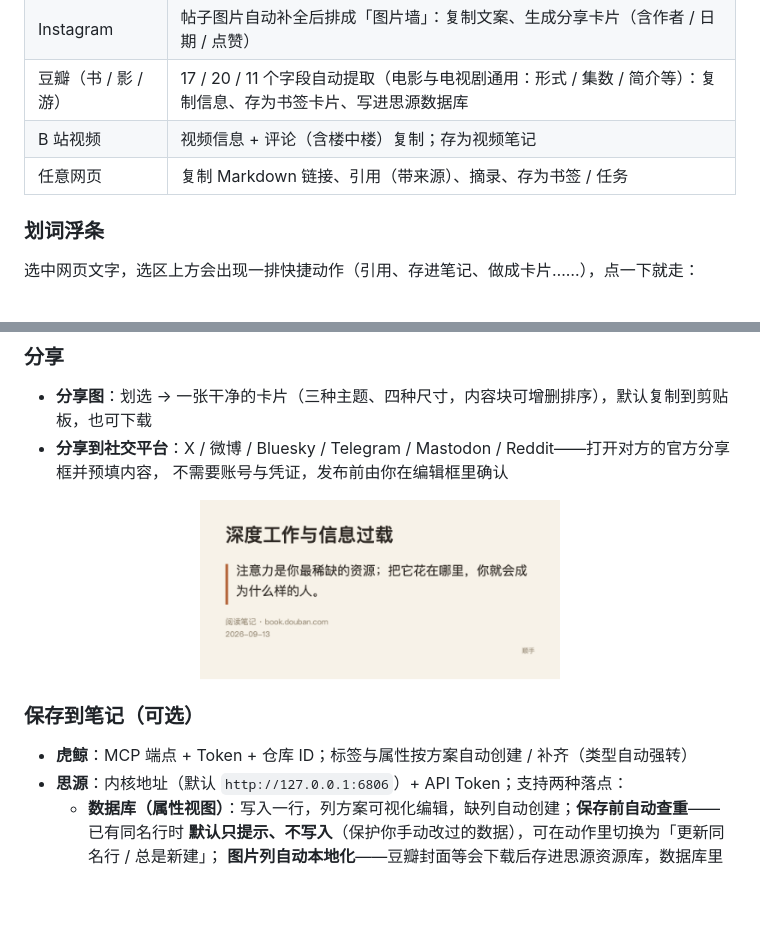
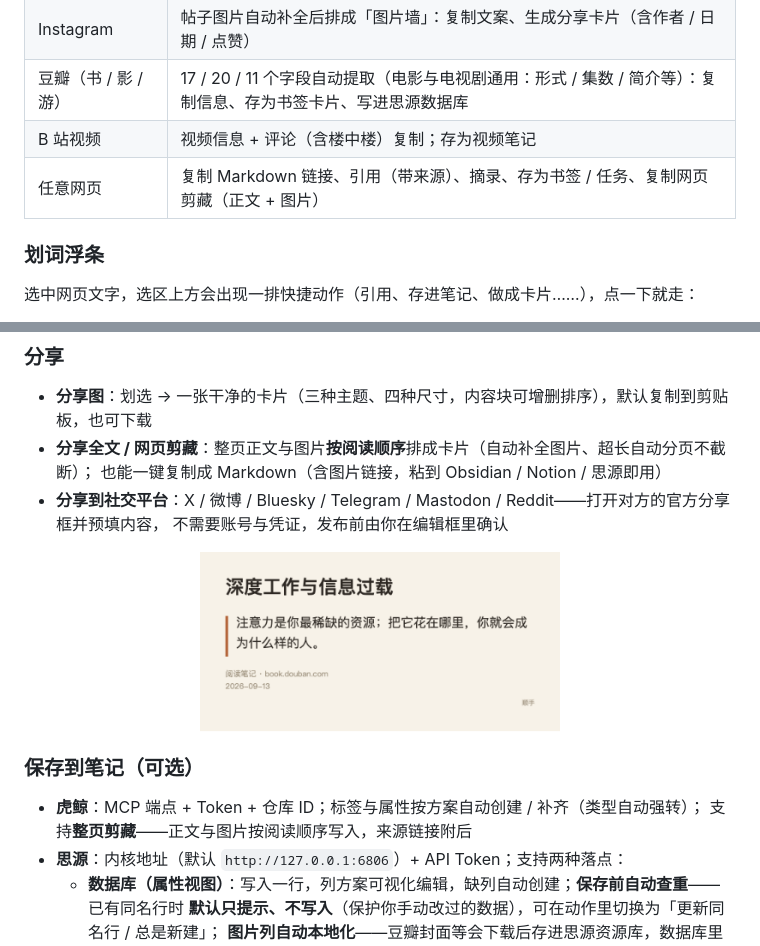
Before and after one commit to hqweay/shunshou, a Markdown page: README.md, 2 parts joined by grey strips. GitHub-like rendering; blank space fills up the shorter version.

Commit message:
docs: sync from private repo

```diff
--- a/README.md
+++ b/README.md
@@ -53,7 +53,7 @@
 | Instagram | 帖子图片自动补全后排成「图片墙」：复制文案、生成分享卡片（含作者 / 日期 / 点赞） |
 | 豆瓣（书 / 影 / 游） | 17 / 20 / 11 个字段自动提取（电影与电视剧通用：形式 / 集数 / 简介等）：复制信息、存为书签卡片、写进思源数据库 |
 | B 站视频 | 视频信息 + 评论（含楼中楼）复制；存为视频笔记 |
-| 任意网页 | 复制 Markdown 链接、引用（带来源）、摘录、存为书签 / 任务 |
+| 任意网页 | 复制 Markdown 链接、引用（带来源）、摘录、存为书签 / 任务、复制网页剪藏（正文 + 图片） |
 
 ### 划词浮条
 
@@ -67,6 +67,8 @@
 ### 分享
 
 - **分享图**：划选 → 一张干净的卡片（三种主题、四种尺寸，内容块可增删排序），默认复制到剪贴板，也可下载
+- **分享全文 / 网页剪藏**：整页正文与图片**按阅读顺序**排成卡片（自动补全图片、超长自动分页不截断）；
+  也能一键复制成 Markdown（含图片链接，粘到 Obsidian / Notion / 思源即用）
 - **分享到社交平台**：X / 微博 / Bluesky / Telegram / Mastodon / Reddit——打开对方的官方分享框并预填内容，
   不需要账号与凭证，发布前由你在编辑框里确认
 
@@ -76,7 +78,8 @@
 
 ### 保存到笔记（可选）
 
-- **虎鲸**：MCP 端点 + Token + 仓库 ID；标签与属性按方案自动创建 / 补齐（类型自动强转）
+- **虎鲸**：MCP 端点 + Token + 仓库 ID；标签与属性按方案自动创建 / 补齐（类型自动强转）；
+  支持**整页剪藏**——正文与图片按阅读顺序写入，来源链接附后
 - **思源**：内核地址（默认 `http://127.0.0.1:6806`）+ API Token；支持两种落点：
   - **数据库（属性视图）**：写入一行，列方案可视化编辑，缺列自动创建；**保存前自动查重**——已有同名行时
     **默认只提示、不写入**（保护你手动改过的数据），可在动作里切换为「更新同名行 / 总是新建」；
```
